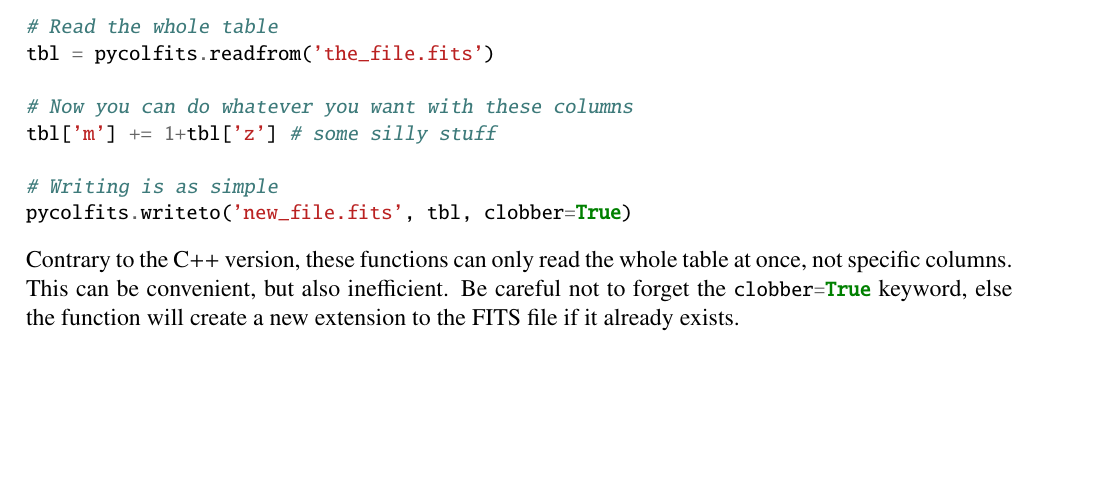
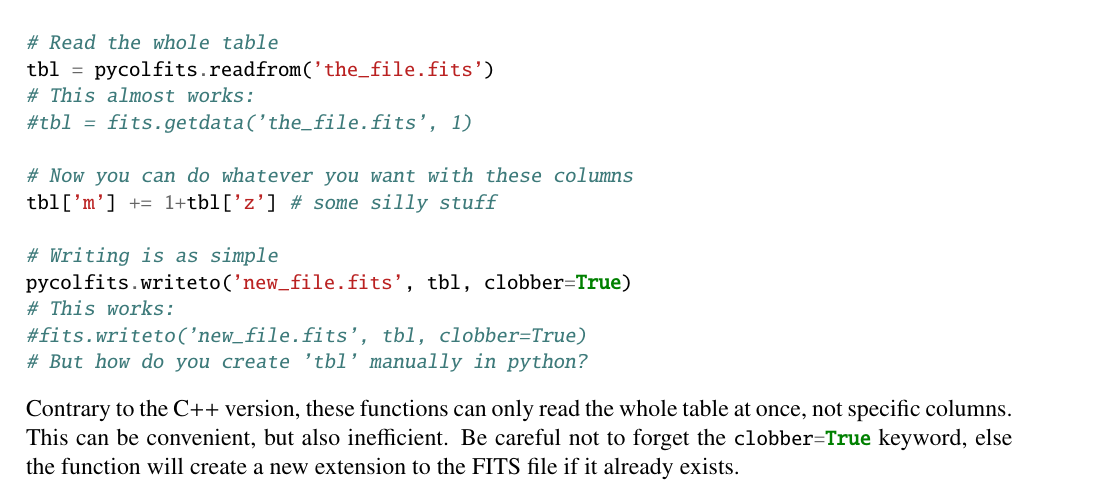
Before and after one commit to cschreib/egg, a LaTeX document (doc/doc.tex): part of page 4 of 13, cut so that both start at the same text, the shorter picture padded with empty space. Compiled offline with pdfLaTeX.

Commit message:
wip on python fits loading

```diff
--- a/doc/doc.tex
+++ b/doc/doc.tex
@@ -284,12 +284,17 @@ import pycolfits
 
 # Read the whole table
 tbl = pycolfits.readfrom('the_file.fits')
+# This almost works:
+#tbl = fits.getdata('the_file.fits', 1)
 
 # Now you can do whatever you want with these columns
 tbl['m'] += 1+tbl['z'] # some silly stuff
 
 # Writing is as simple
 pycolfits.writeto('new_file.fits', tbl, clobber=True)
+# This works:
+#fits.writeto('new_file.fits', tbl, clobber=True)
+# But how do you create 'tbl' manually in python?
 \end{pythoncode}
 As for the IDL version, do not forget the \pythoninline{clobber=True} argument, else the function will throw an exception if the file already exists (I don't like this, but looking at the rest of the \bashinline{astropy} library it seems to be the expected behavior).
 
```
